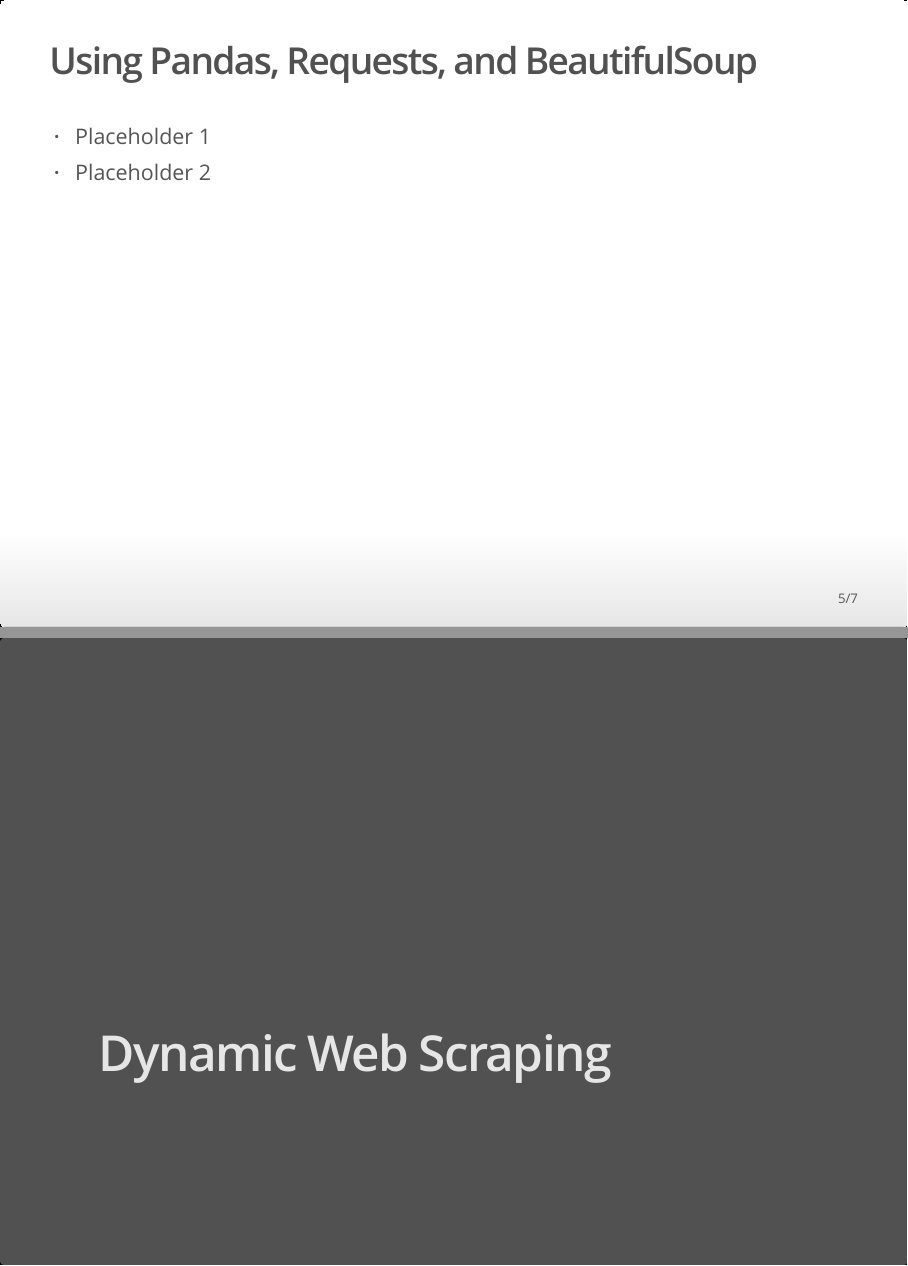
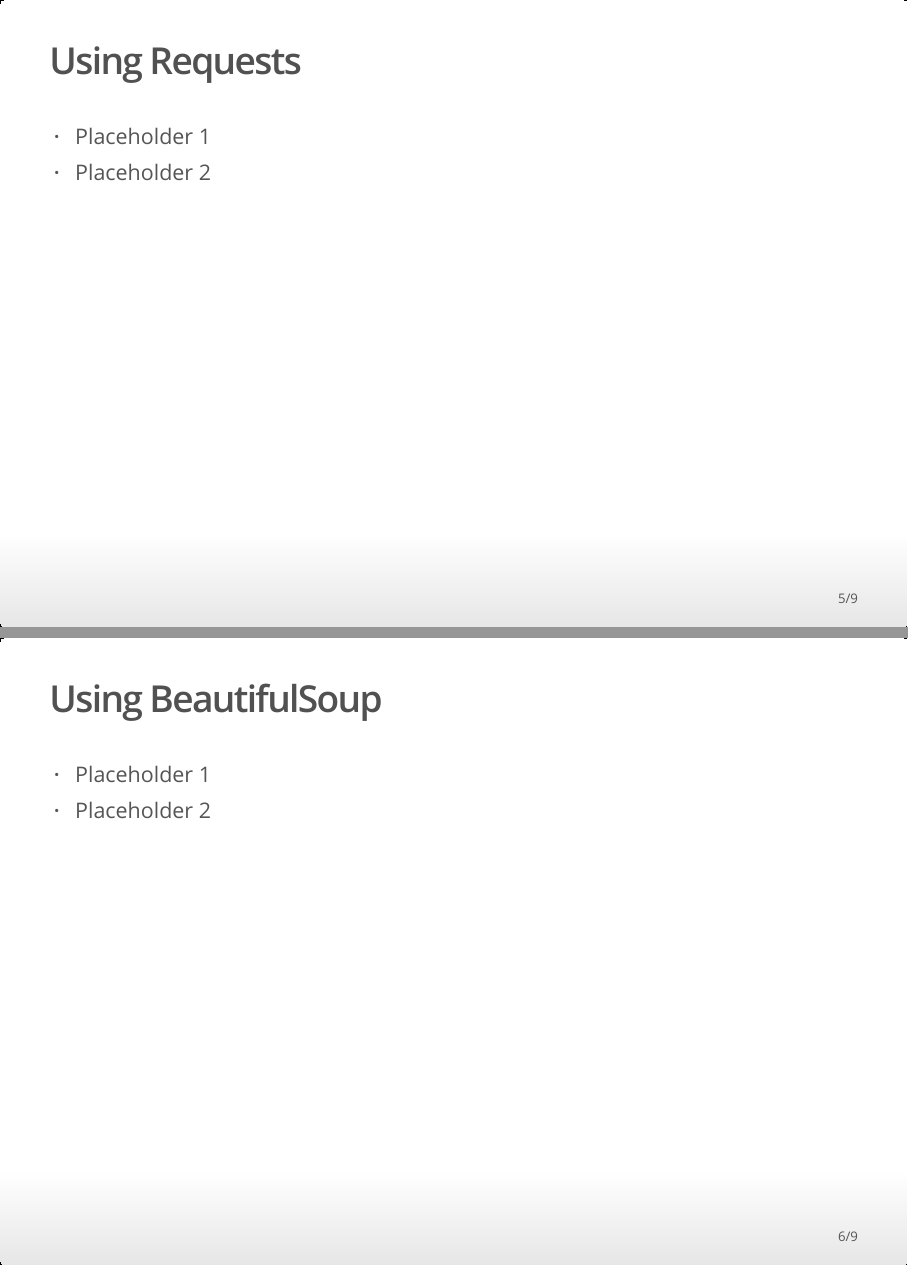
Before and after one commit to tylernh10/tyler-hinrichs-ucsas-2024, an R Markdown document (web-scraping-for-sports-data.rmd): pages 5 and 6 of 7 before the commit and pages 5 and 6 of 9 after it, joined at a grey line. The pictures show the output file web-scraping-for-sports-data.html that the author committed with the source, opened offline.

Commit message:
add static notebook

```diff
--- a/web-scraping-for-sports-data.rmd
+++ b/web-scraping-for-sports-data.rmd
@@ -1,7 +1,8 @@
 ---
 title: "Web Scraping for Sports Data"
 author: Tyler Hinrichs
-output: ioslides_presentation
+output:
+  ioslides_presentation:
 ---
 
 # Web Scraping Pipeline
@@ -13,4 +16,12 @@
 
 # Static Web Scraping
 
-## Using Pandas, Requests, and BeautifulSoup
+## Using Requests
+
+-   Placeholder 1
+-   Placeholder 2
+
+## Using BeautifulSoup
+
+-   Placeholder 1
+-   Placeholder 2
```
Also changed, not shown: pl-tables.png (added), web-scraping-for-sports-data.html, web-scraping-for-sports-data.rmd (6 more changed lines), 2 other files.
